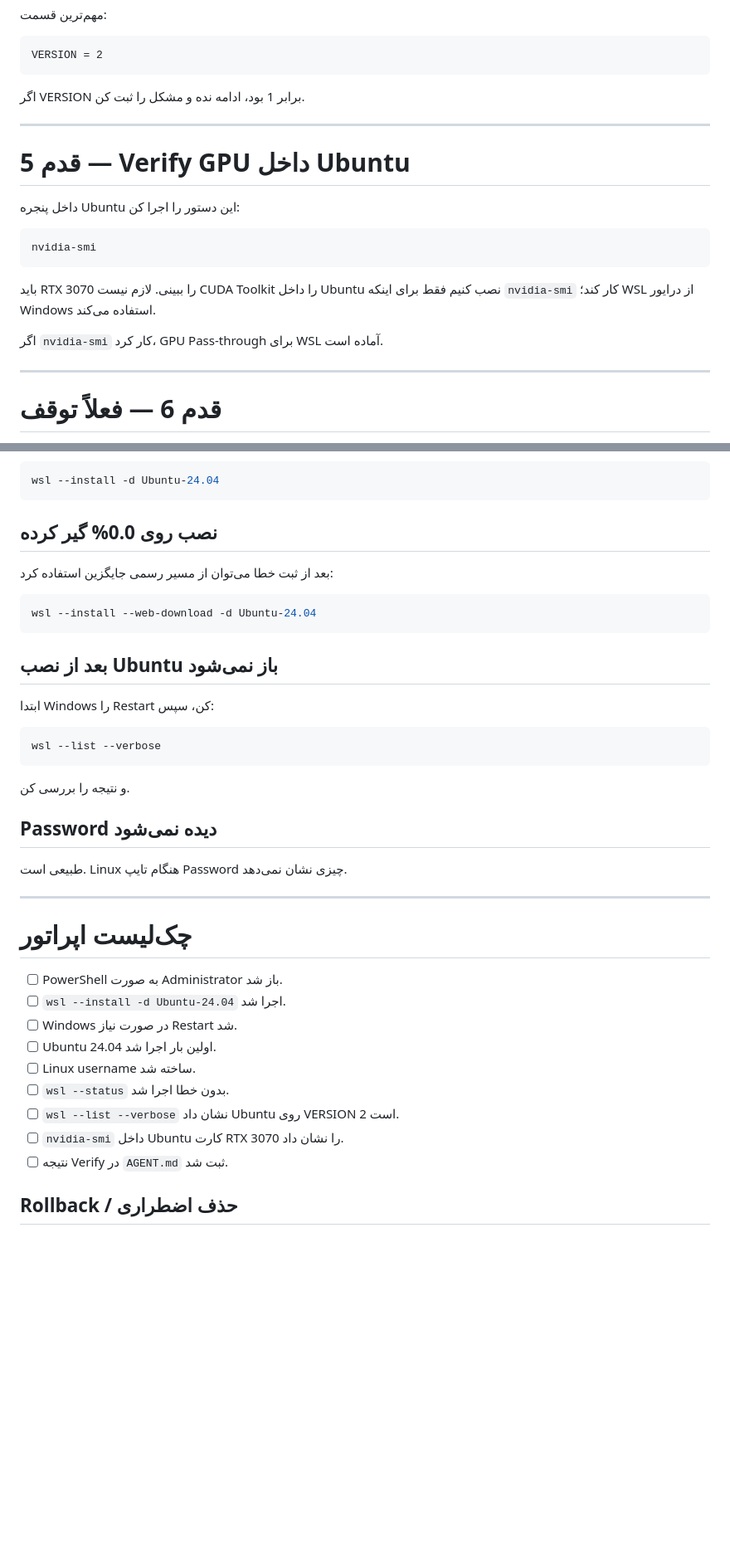
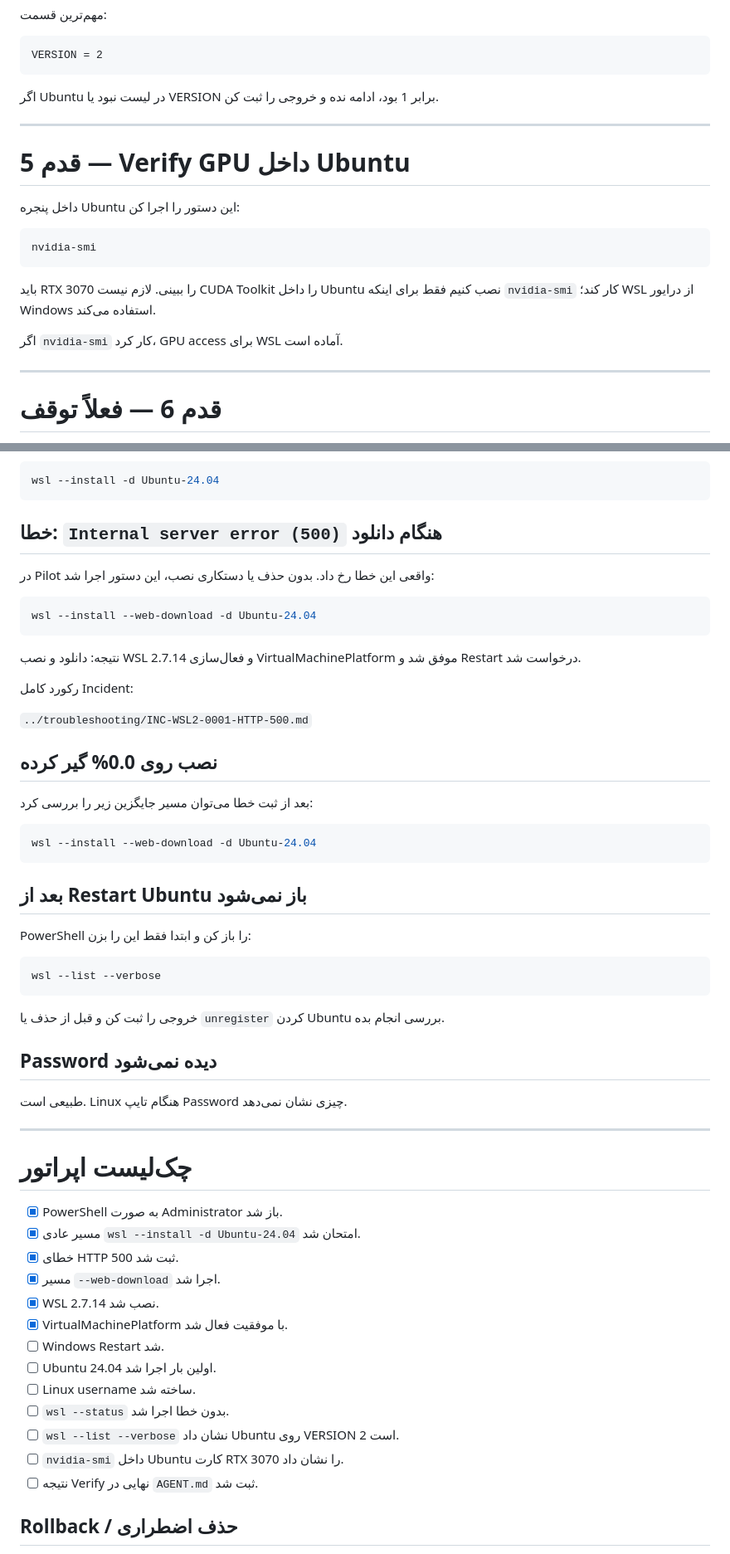
Before and after one commit to DashSaman/-SEO, a Markdown page: growth-os/installation/PHASE1-WSL2-FA.md, 2 parts joined by grey strips. Shown at 83% size. Rendered like a GitHub page; blank space fills up the shorter version.

````diff
--- a/growth-os/installation/PHASE1-WSL2-FA.md
+++ b/growth-os/installation/PHASE1-WSL2-FA.md
@@ -147,7 +146,7 @@ NAME              STATE           VERSION
 VERSION = 2
 ```
 
-اگر VERSION برابر 1 بود، ادامه نده و مشکل را ثبت کن.
+اگر Ubuntu در لیست نبود یا VERSION برابر 1 بود، ادامه نده و خروجی را ثبت کن.
 
 ---
 
@@ -161,7 +160,7 @@ nvidia-smi
 
 باید RTX 3070 را ببینی. لازم نیست CUDA Toolkit را داخل Ubuntu نصب کنیم فقط برای اینکه `nvidia-smi` کار کند؛ WSL از درایور Windows استفاده می‌کند.
 
-اگر `nvidia-smi` کار کرد، GPU Pass-through برای WSL آماده است.
+اگر `nvidia-smi` کار کرد، GPU access برای WSL آماده است.
 
 ---
 
@@ -200,23 +199,37 @@ The Windows Subsystem for Linux is not installed
 wsl --install -d Ubuntu-24.04
 ```
 
-## نصب روی 0.0% گیر کرده
+## خطا: `Internal server error (500)` هنگام دانلود
 
-بعد از ثبت خطا می‌توان از مسیر رسمی جایگزین استفاده کرد:
+در Pilot واقعی این خطا رخ داد. بدون حذف یا دستکاری نصب، این دستور اجرا شد:
 
 ```powershell
 wsl --install --web-download -d Ubuntu-24.04
 ```
 
-## بعد از نصب Ubuntu باز نمی‌شود
+نتیجه: دانلود و نصب WSL 2.7.14 و فعال‌سازی VirtualMachinePlatform موفق شد و Restart درخواست شد.
 
-ابتدا Windows را Restart کن، سپس:
+رکورد کامل Incident:
+
+`../troubleshooting/INC-WSL2-0001-HTTP-500.md`
+
+## نصب روی 0.0% گیر کرده
+
+بعد از ثبت خطا می‌توان مسیر جایگزین زیر را بررسی کرد:
+
+```powershell
+wsl --install --web-download -d Ubuntu-24.04
+```
+
+## بعد از Restart Ubuntu باز نمی‌شود
+
+PowerShell را باز کن و ابتدا فقط این را بزن:
 
 ```powershell
 wsl --list --verbose
 ```
 
-و نتیجه را بررسی کن.
+خروجی را ثبت کن و قبل از حذف یا `unregister` کردن Ubuntu بررسی انجام بده.
 
 ## Password دیده نمی‌شود
 
@@ -226,15 +239,19 @@ wsl --list --verbose
 
 # چک‌لیست اپراتور
 
-- [ ] PowerShell به صورت Administrator باز شد.
-- [ ] `wsl --install -d Ubuntu-24.04` اجرا شد.
-- [ ] Windows در صورت نیاز Restart شد.
+- [x] PowerShell به صورت Administrator باز شد.
+- [x] مسیر عادی `wsl --install -d Ubuntu-24.04` امتحان شد.
+- [x] خطای HTTP 500 ثبت شد.
+- [x] مسیر `--web-download` اجرا شد.
+- [x] WSL 2.7.14 نصب شد.
+- [x] VirtualMachinePlatform با موفقیت فعال شد.
+- [ ] Windows Restart شد.
 - [ ] Ubuntu 24.04 اولین بار اجرا شد.
 - [ ] Linux username ساخته شد.
 - [ ] `wsl --status` بدون خطا اجرا شد.
 - [ ] `wsl --list --verbose` نشان داد Ubuntu روی VERSION 2 است.
 - [ ] `nvidia-smi` داخل Ubuntu کارت RTX 3070 را نشان داد.
-- [ ] نتیجه Verify در `AGENT.md` ثبت شد.
+- [ ] نتیجه Verify نهایی در `AGENT.md` ثبت شد.
 
 ## Rollback / حذف اضطراری
 
````
Also changed, not shown: other parts of growth-os/installation/PHASE1-WSL2-FA.md (+25 -26 lines).
